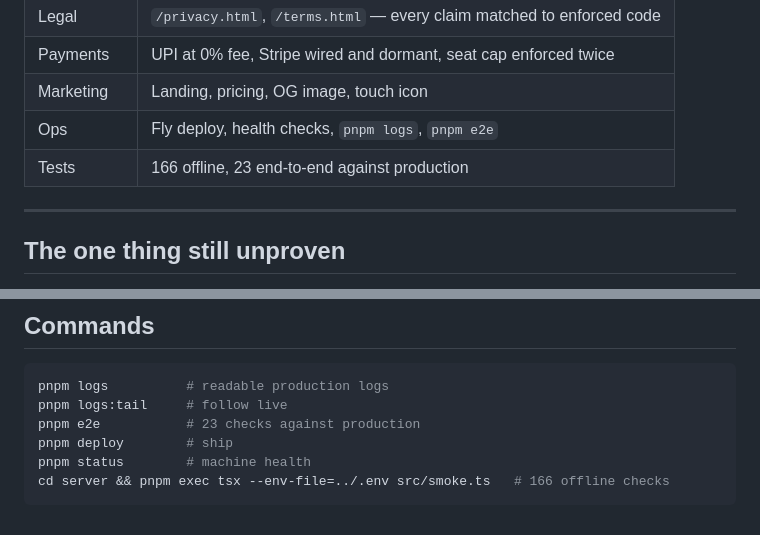
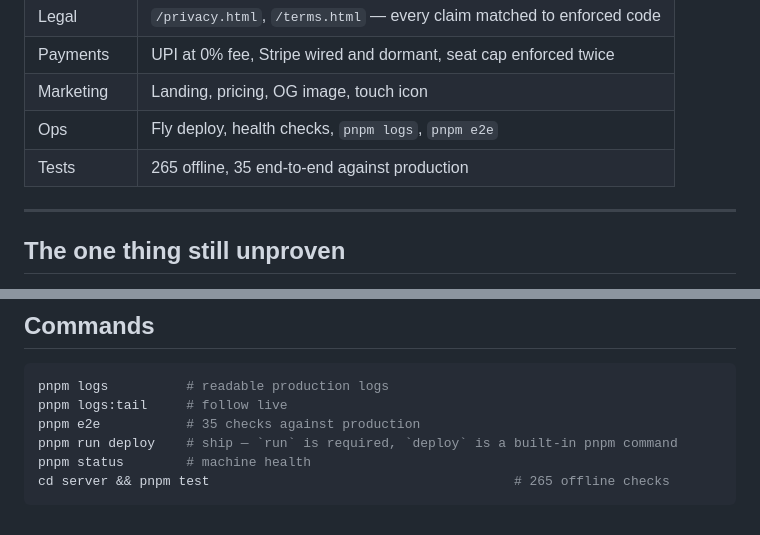
Before and after one commit to mansi104-ai/Fun, a Markdown page: mailwarden/docs/10-beta-readiness.md, 2 parts joined by grey strips. GitHub-like rendering.

````diff
--- a/mailwarden/docs/10-beta-readiness.md
+++ b/mailwarden/docs/10-beta-readiness.md
@@ -15,7 +15,7 @@ Status as of 10 August 2026. Live at <https://mailwarden.fly.dev>.
 | Payments | UPI at 0% fee, Stripe wired and dormant, seat cap enforced twice |
 | Marketing | Landing, pricing, OG image, touch icon |
 | Ops | Fly deploy, health checks, `pnpm logs`, `pnpm e2e` |
-| Tests | 166 offline, 23 end-to-end against production |
+| Tests | 265 offline, 35 end-to-end against production |
 
 ---
 
@@ -134,8 +134,8 @@ the intended trade: missing clutter is recoverable, deleting a receipt is not.
 ```bash
 pnpm logs          # readable production logs
 pnpm logs:tail     # follow live
-pnpm e2e           # 23 checks against production
-pnpm deploy        # ship
+pnpm e2e           # 35 checks against production
+pnpm run deploy    # ship — `run` is required, `deploy` is a built-in pnpm command
 pnpm status        # machine health
-cd server && pnpm exec tsx --env-file=../.env src/smoke.ts   # 166 offline checks
+cd server && pnpm test                                       # 265 offline checks
 ```
````
Also changed, not shown: mailwarden/docs/03-compliance-and-launch-path.md (+4 -2 lines).
